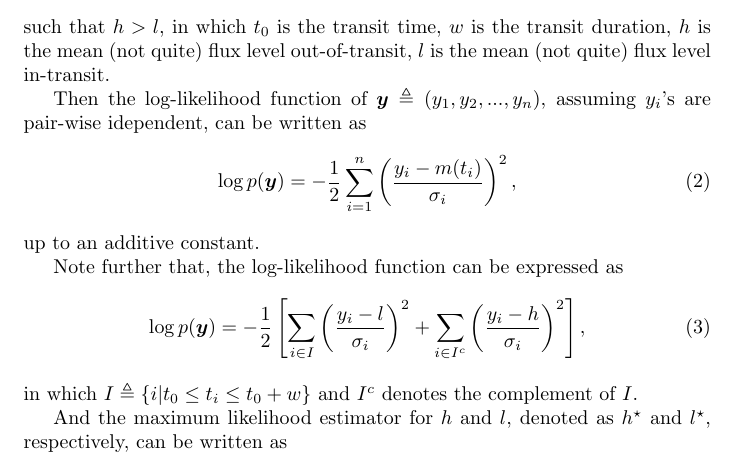
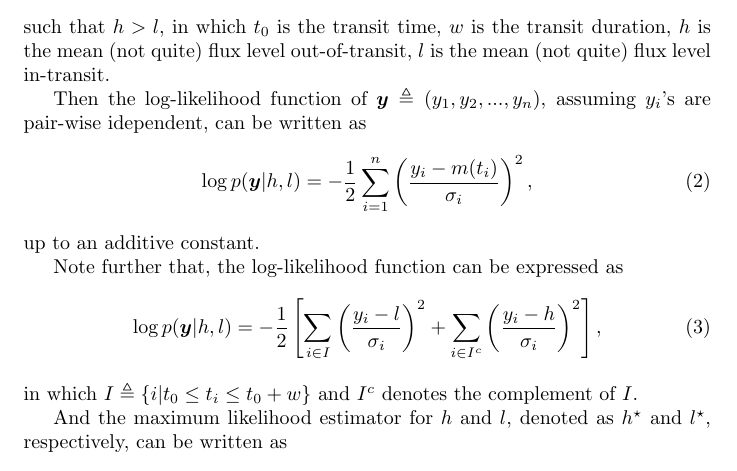
Before and after one commit to mirca/transit-periodogram, a LaTeX document (transit_periodogram/blog-post/post.tex): part of page 1 of 2, cut so that both start at the same text. Compiled offline with pdfLaTeX.

Commit message:
a bit of notation

```diff
--- a/transit_periodogram/blog-post/post.tex
+++ b/transit_periodogram/blog-post/post.tex
@@ -24,14 +24,14 @@ flux level in-transit.
 Then the log-likelihood function of $\bm{y} \triangleq (y_1, y_2, ..., y_n)$,
 assuming $y_i$'s are pair-wise idependent, can be written as
 \begin{align}
-    \log p(\bm{y}) = -\dfrac{1}{2}\sum_{i=1}^{n}\left(\dfrac{y_i - m(t_i)}{\sigma_i}\right)^2,
+    \log p(\bm{y}| h, l) = -\dfrac{1}{2}\sum_{i=1}^{n}\left(\dfrac{y_i - m(t_i)}{\sigma_i}\right)^2,
 \end{align}
 up to an additive constant.
 
 Note further that, the log-likelihood function can be expressed as
 \begin{align}
-    \log p(\bm{y}) = -\dfrac{1}{2}\left[\sum_{i \in I}\left(\dfrac{y_i - l}{\sigma_i}\right)^2
-                                        + \sum_{i \in I^{c}}\left(\dfrac{y_i - h}{\sigma_i}\right)^2\right],
+    \log p(\bm{y}| h, l) = -\dfrac{1}{2}\left[\sum_{i \in I}\left(\dfrac{y_i - l}{\sigma_i}\right)^2
+                              + \sum_{i \in I^{c}}\left(\dfrac{y_i - h}{\sigma_i}\right)^2\right],
 \end{align}
 in which $I\triangleq\left\{i | t_0 \leq t_i \leq t_0 + w \right\}$ and $I^{c}$ denotes the complement of $I$.
 
```
Also changed, not shown: transit_periodogram/blog-post/post.pdf.
